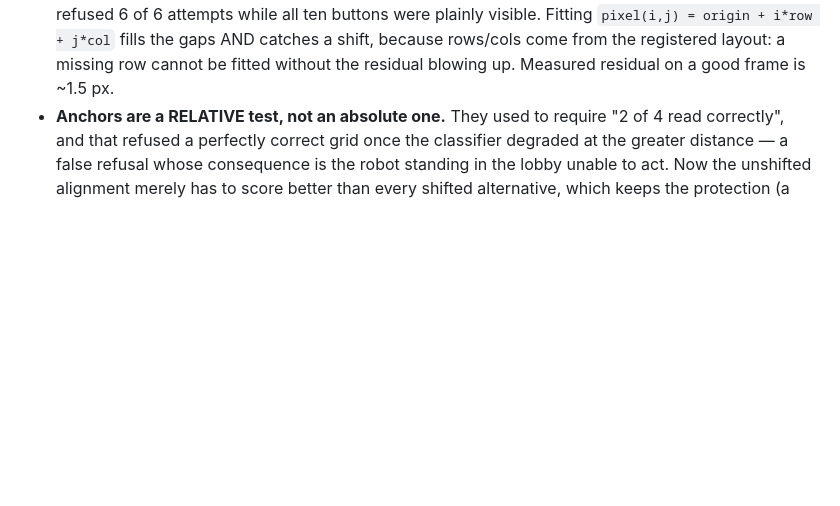
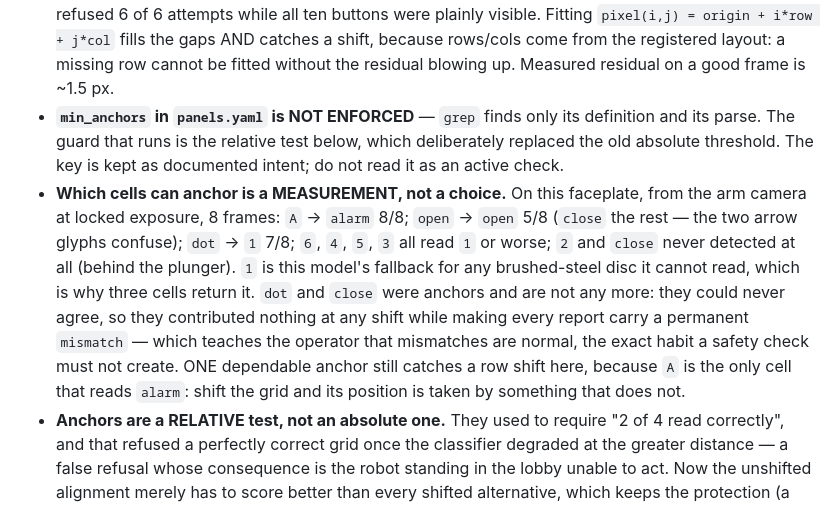
Before and after one commit to tigerlinRR/Dex_Elevator, a Markdown page: CLAUDE.md, the part around the change. Drawn GitHub-style; blank space fills up the shorter version.

Commit message:
Record which cells can actually anchor, and that min_anchors is dead config
Measured from the arm camera at the locked exposure over 8 frames: only `A`
is dependable (8/8 -> alarm), `open` is 5/8, and every other cell reads `1`
or is never detected. That measurement is what chose the anchor set; it was
not a judgement call.

Co-Authored-By: Claude Opus 5 (1M context) <noreply@anthropic.com>

```diff
--- a/CLAUDE.md
+++ b/CLAUDE.md
@@ -402,6 +402,21 @@ misalignment is caught rather than pressed. Measured, and each number changed th
   gaps AND catches a shift, because rows/cols come from the registered layout: a
   missing row cannot be fitted without the residual blowing up. Measured residual on a
   good frame is ~1.5 px.
+- **`min_anchors` in `panels.yaml` is NOT ENFORCED** — `grep` finds only its definition
+  and its parse. The guard that runs is the relative test below, which deliberately
+  replaced the old absolute threshold. The key is kept as documented intent; do not read
+  it as an active check.
+- **Which cells can anchor is a MEASUREMENT, not a choice.** On this faceplate, from the
+  arm camera at locked exposure, 8 frames: `A` -> `alarm` 8/8; `open` -> `open` 5/8
+  (`close` the rest — the two arrow glyphs confuse); `dot` -> `1` 7/8; `6`, `4`, `5`, `3`
+  all read `1` or worse; `2` and `close` never detected at all (behind the plunger). `1`
+  is this model's fallback for any brushed-steel disc it cannot read, which is why three
+  cells return it. `dot` and `close` were anchors and are not any more: they could never
+  agree, so they contributed nothing at any shift while making every report carry a
+  permanent `mismatch` — which teaches the operator that mismatches are normal, the exact
+  habit a safety check must not create. ONE dependable anchor still catches a row shift
+  here, because `A` is the only cell that reads `alarm`: shift the grid and its position
+  is taken by something that does not.
 - **Anchors are a RELATIVE test, not an absolute one.** They used to require "2 of 4
   read correctly", and that refused a perfectly correct grid once the classifier
   degraded at the greater distance — a false refusal whose consequence is the robot
```
